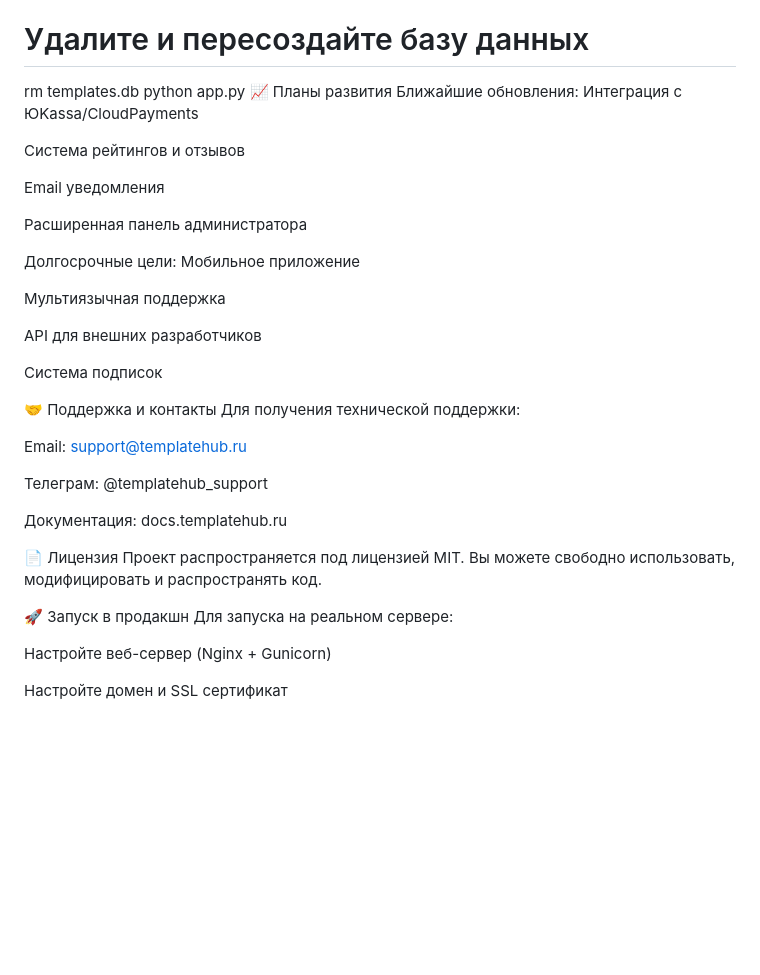
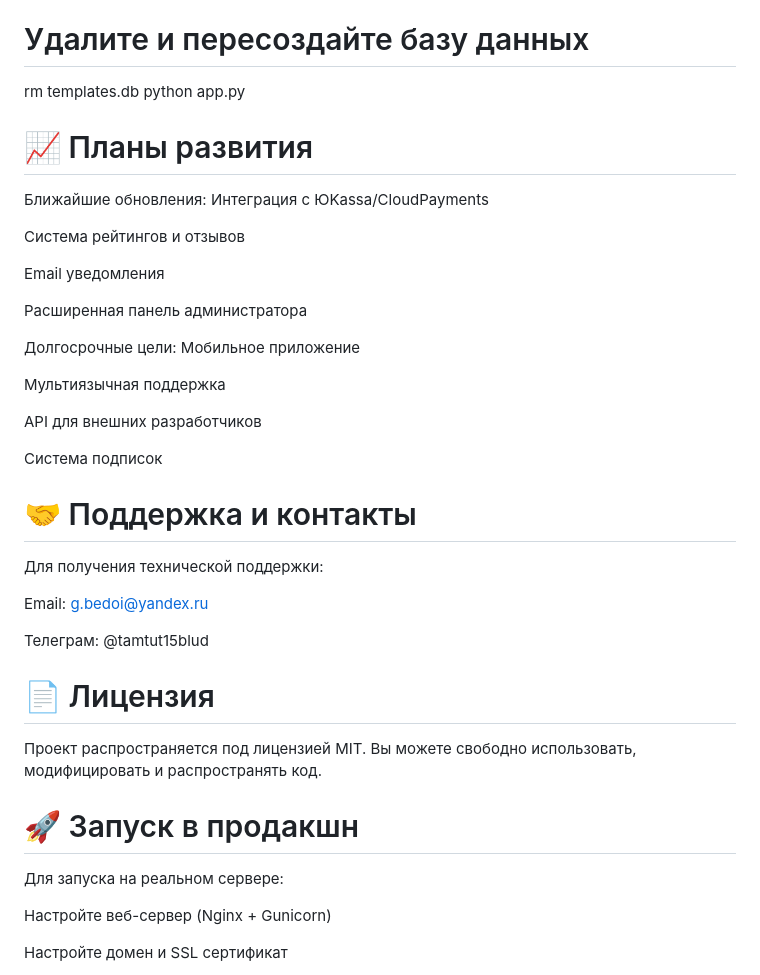
Before and after one commit to gerich15/TemplateHub, a Markdown page: README.md, the part around one of its changes. Rendered like a GitHub page; blank space fills up the shorter version.

```diff
--- a/README.md
+++ b/README.md
@@ -217,7 +218,7 @@ bash
 
 rm templates.db
 python app.py
-📈 Планы развития
+# 📈 Планы развития
 Ближайшие обновления:
 Интеграция с ЮKassa/CloudPayments
 
@@ -236,19 +237,17 @@ API для внешних разработчиков
 
 Система подписок
 
-🤝 Поддержка и контакты
+# 🤝 Поддержка и контакты
 Для получения технической поддержки:
 
-Email: support@templatehub.ru
+Email: g.bedoi@yandex.ru
 
-Телеграм: @templatehub_support
+Телеграм: @tamtut15blud
 
-Документация: docs.templatehub.ru
-
-📄 Лицензия
+# 📄 Лицензия
 Проект распространяется под лицензией MIT. Вы можете свободно использовать, модифицировать и распространять код.
 
-🚀 Запуск в продакшн
+# 🚀 Запуск в продакшн
 Для запуска на реальном сервере:
 
 Настройте веб-сервер (Nginx + Gunicorn)
```
Also changed, not shown: other parts of README.md (+6 -5 lines).
